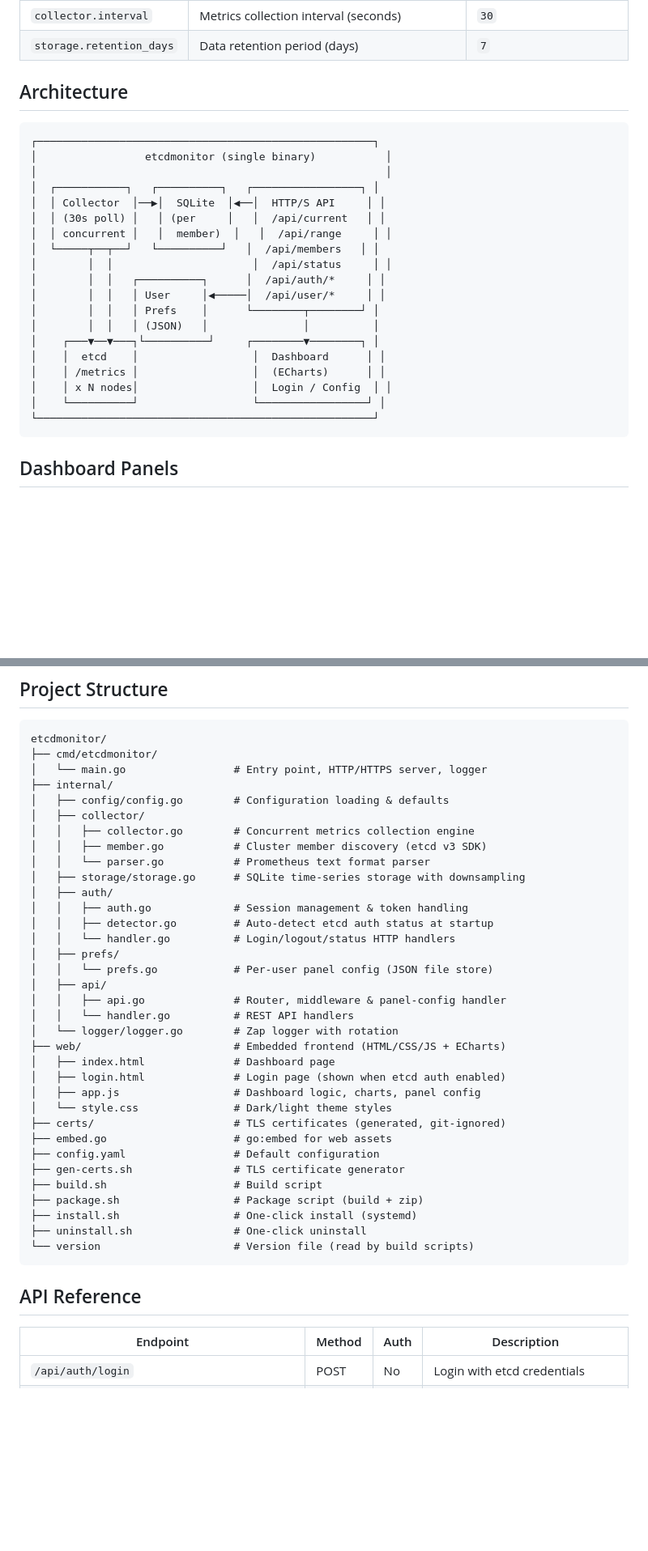
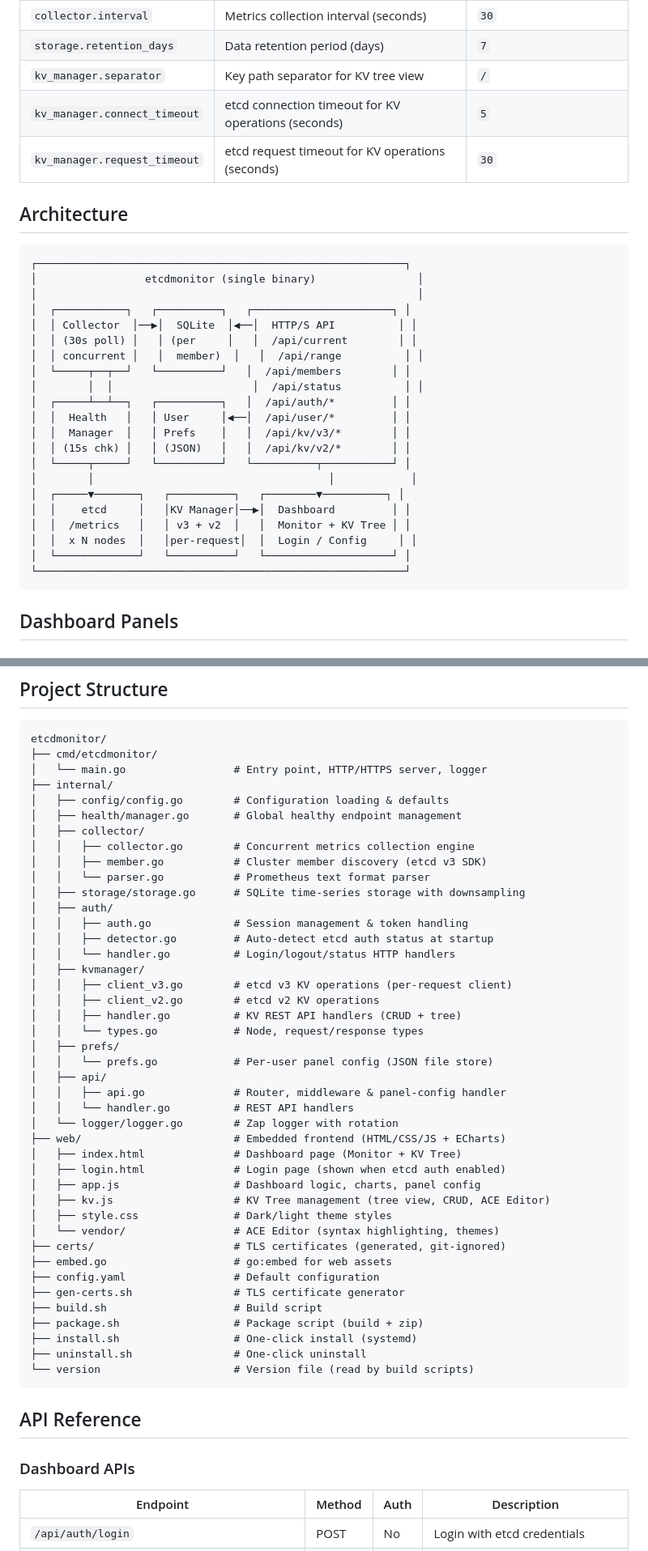
Before and after one commit to domac/etcdmonitor, a Markdown page: README.md, 2 parts joined by grey strips. Shown at 81% size. Rendered like a GitHub page; blank space fills up the shorter version.

````diff
--- a/README.md
+++ b/README.md
@@ -111,29 +124,34 @@ log:
 | `server.session_timeout` | Dashboard login session timeout (seconds), 0 = no expiry | `3600` |
 | `collector.interval` | Metrics collection interval (seconds) | `30` |
 | `storage.retention_days` | Data retention period (days) | `7` |
+| `kv_manager.separator` | Key path separator for KV tree view | `/` |
+| `kv_manager.connect_timeout` | etcd connection timeout for KV operations (seconds) | `5` |
+| `kv_manager.request_timeout` | etcd request timeout for KV operations (seconds) | `30` |
 
 ## Architecture
 
 ```
-┌─────────────────────────────────────────────────────┐
-│                 etcdmonitor (single binary)           │
-│                                                       │
-│  ┌───────────┐   ┌──────────┐   ┌─────────────────┐ │
-│  │ Collector  │──▶│  SQLite  │◀──│  HTTP/S API     │ │
-│  │ (30s poll) │   │ (per     │   │  /api/current   │ │
-│  │ concurrent │   │  member)  │   │  /api/range     │ │
-│  └─────┬──┬──┘   └──────────┘   │  /api/members   │ │
-│        │  │                      │  /api/status     │ │
-│        │  │   ┌──────────┐      │  /api/auth/*     │ │
-│        │  │   │ User     │◀─────│  /api/user/*     │ │
-│        │  │   │ Prefs    │      └────────┬────────┘ │
-│        │  │   │ (JSON)   │               │          │
-│    ┌───▼──▼───┐└──────────┘     ┌────────▼────────┐ │
-│    │  etcd    │                  │  Dashboard      │ │
-│    │ /metrics │                  │  (ECharts)      │ │
-│    │ x N nodes│                  │  Login / Config  │ │
-│    └──────────┘                  └─────────────────┘ │
-└─────────────────────────────────────────────────────┘
+┌──────────────────────────────────────────────────────────┐
+│                 etcdmonitor (single binary)                │
+│                                                            │
+│  ┌───────────┐   ┌──────────┐   ┌──────────────────────┐ │
+│  │ Collector  │──▶│  SQLite  │◀──│  HTTP/S API          │ │
+│  │ (30s poll) │   │ (per     │   │  /api/current        │ │
+│  │ concurrent │   │  member)  │   │  /api/range          │ │
+│  └─────┬──┬──┘   └──────────┘   │  /api/members        │ │
+│        │  │                      │  /api/status          │ │
+│  ┌─────┴──┴──┐   ┌──────────┐   │  /api/auth/*         │ │
+│  │  Health   │   │ User     │◀──│  /api/user/*         │ │
+│  │  Manager  │   │ Prefs    │   │  /api/kv/v3/*        │ │
+│  │ (15s chk) │   │ (JSON)   │   │  /api/kv/v2/*        │ │
+│  └─────┬─────┘   └──────────┘   └──────────┬───────────┘ │
+│        │                                     │            │
+│  ┌─────▼───────┐   ┌──────────┐   ┌────────▼──────────┐ │
+│  │    etcd     │   │KV Manager│──▶│  Dashboard         │ │
+│  │  /metrics   │   │ v3 + v2  │   │  Monitor + KV Tree │ │
+│  │  x N nodes  │   │per-request│  │  Login / Config     │ │
+│  └─────────────┘   └──────────┘   └────────────────────┘ │
+└──────────────────────────────────────────────────────────┘
 ```
 
 ## Dashboard Panels
@@ -291,6 +338,7 @@ etcdmonitor/
 │   └── main.go                 # Entry point, HTTP/HTTPS server, logger
 ├── internal/
 │   ├── config/config.go        # Configuration loading & defaults
+│   ├── health/manager.go       # Global healthy endpoint management
 │   ├── collector/
 │   │   ├── collector.go        # Concurrent metrics collection engine
 │   │   ├── member.go           # Cluster member discovery (etcd v3 SDK)
@@ -300,6 +348,11 @@ etcdmonitor/
 │   │   ├── auth.go             # Session management & token handling
 │   │   ├── detector.go         # Auto-detect etcd auth status at startup
 │   │   └── handler.go          # Login/logout/status HTTP handlers
+│   ├── kvmanager/
+│   │   ├── client_v3.go        # etcd v3 KV operations (per-request client)
+│   │   ├── client_v2.go        # etcd v2 KV operations
+│   │   ├── handler.go          # KV REST API handlers (CRUD + tree)
+│   │   └── types.go            # Node, request/response types
 │   ├── prefs/
 │   │   └── prefs.go            # Per-user panel config (JSON file store)
 │   ├── api/
@@ -307,10 +360,12 @@ etcdmonitor/
 │   │   └── handler.go          # REST API handlers
 │   └── logger/logger.go        # Zap logger with rotation
 ├── web/                        # Embedded frontend (HTML/CSS/JS + ECharts)
-│   ├── index.html              # Dashboard page
+│   ├── index.html              # Dashboard page (Monitor + KV Tree)
 │   ├── login.html              # Login page (shown when etcd auth enabled)
 │   ├── app.js                  # Dashboard logic, charts, panel config
-│   └── style.css               # Dark/light theme styles
+│   ├── kv.js                   # KV Tree management (tree view, CRUD, ACE Editor)
+│   ├── style.css               # Dark/light theme styles
+│   └── vendor/                 # ACE Editor (syntax highlighting, themes)
 ├── certs/                      # TLS certificates (generated, git-ignored)
 ├── embed.go                    # go:embed for web assets
 ├── config.yaml                 # Default configuration
@@ -324,6 +379,8 @@ etcdmonitor/
 
 ## API Reference
 
+### Dashboard APIs
+
 | Endpoint | Method | Auth | Description |
 |---|---|---|---|
 | `/api/auth/login` | POST | No | Login with etcd credentials |
````
Also changed, not shown: other parts of README.md (+66 -2 lines), README_CN.md (added, +442 -0 lines).
